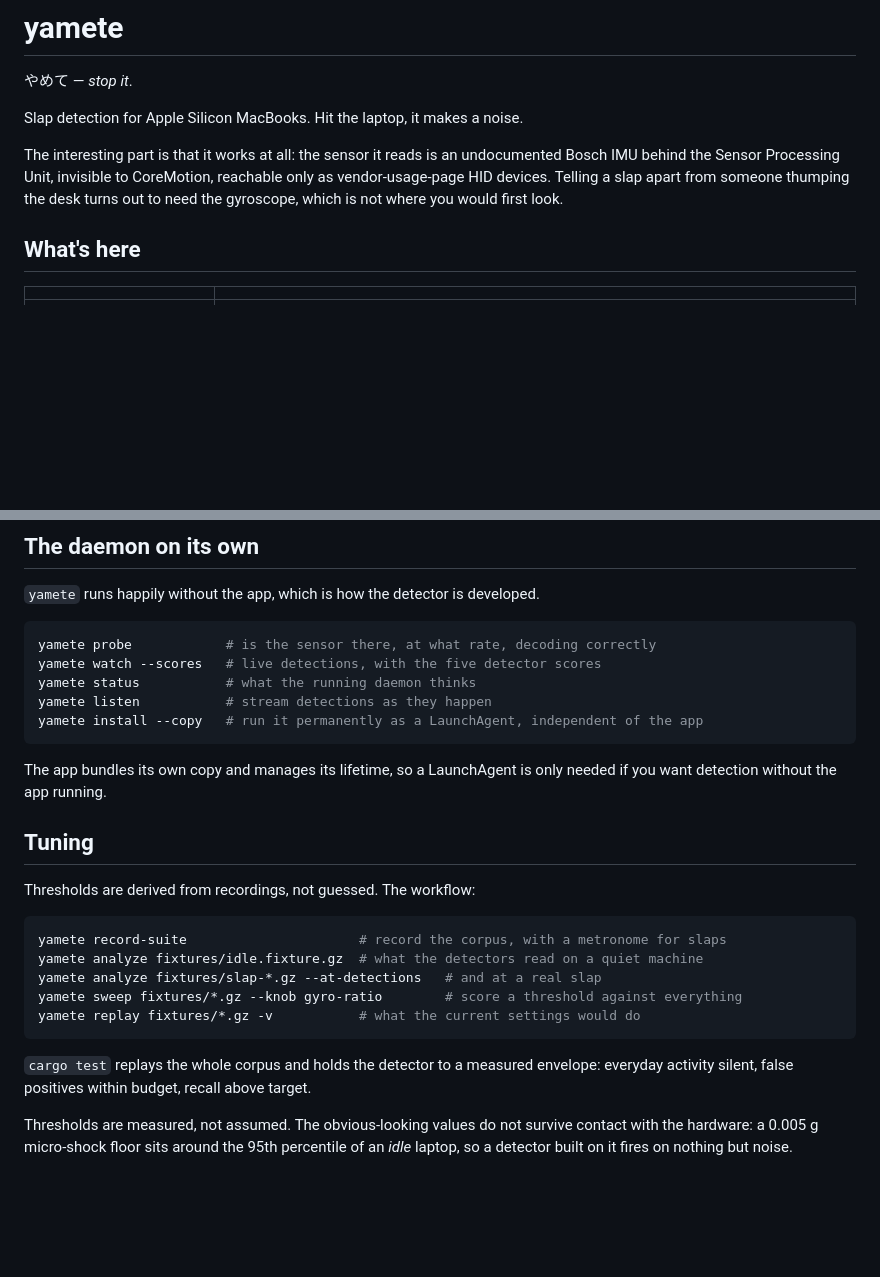
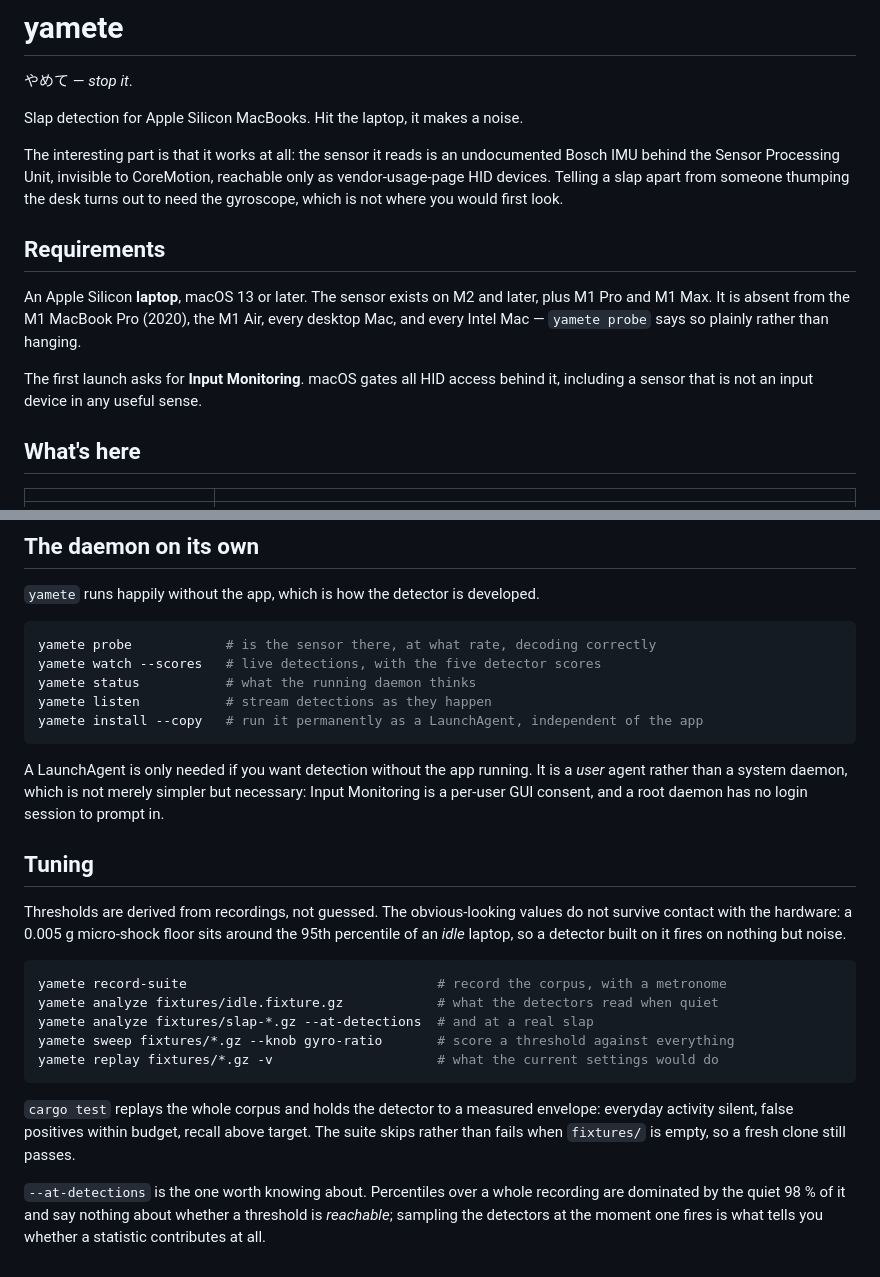
Before and after one commit to chipcolate/yamete, a Markdown page: README.md, 2 parts joined by grey strips. Rendered like a GitHub page; blank space fills up the shorter version.

````diff
--- a/README.md
+++ b/README.md
@@ -8,6 +8,15 @@ The interesting part is that it works at all: the sensor it reads is an undocume
 Bosch IMU behind the Sensor Processing Unit, invisible to CoreMotion, reachable only as
 vendor-usage-page HID devices. Telling a slap apart from someone thumping the desk turns
 out to need the gyroscope, which is not where you would first look.
+
+## Requirements
+
+An Apple Silicon **laptop**, macOS 13 or later. The sensor exists on M2 and later, plus
+M1 Pro and M1 Max. It is absent from the M1 MacBook Pro (2020), the M1 Air, every desktop
+Mac, and every Intel Mac — `yamete probe` says so plainly rather than hanging.
+
+The first launch asks for **Input Monitoring**. macOS gates all HID access behind it,
+including a sensor that is not an input device in any useful sense.
 
 ## What's here
 
@@ -80,24 +123,29 @@ yamete listen           # stream detections as they happen
 yamete install --copy   # run it permanently as a LaunchAgent, independent of the app
 ```
 
-The app bundles its own copy and manages its lifetime, so a LaunchAgent is only needed if
-you want detection without the app running.
+A LaunchAgent is only needed if you want detection without the app running. It is a *user*
+agent rather than a system daemon, which is not merely simpler but necessary: Input
+Monitoring is a per-user GUI consent, and a root daemon has no login session to prompt in.
 
 ## Tuning
 
-Thresholds are derived from recordings, not guessed. The workflow:
+Thresholds are derived from recordings, not guessed. The obvious-looking values do not
+survive contact with the hardware: a 0.005 g micro-shock floor sits around the 95th
+percentile of an *idle* laptop, so a detector built on it fires on nothing but noise.
 
 ```sh
-yamete record-suite                      # record the corpus, with a metronome for slaps
-yamete analyze fixtures/idle.fixture.gz  # what the detectors read on a quiet machine
-yamete analyze fixtures/slap-*.gz --at-detections   # and at a real slap
-yamete sweep fixtures/*.gz --knob gyro-ratio        # score a threshold against everything
-yamete replay fixtures/*.gz -v           # what the current settings would do
+yamete record-suite                                # record the corpus, with a metronome
+yamete analyze fixtures/idle.fixture.gz            # what the detectors read when quiet
+yamete analyze fixtures/slap-*.gz --at-detections  # and at a real slap
+yamete sweep fixtures/*.gz --knob gyro-ratio       # score a threshold against everything
+yamete replay fixtures/*.gz -v                     # what the current settings would do
 ```
 
 `cargo test` replays the whole corpus and holds the detector to a measured envelope:
-everyday activity silent, false positives within budget, recall above target.
+everyday activity silent, false positives within budget, recall above target. The suite
+skips rather than fails when `fixtures/` is empty, so a fresh clone still passes.
 
-Thresholds are measured, not assumed. The obvious-looking values do not survive contact
-with the hardware: a 0.005 g micro-shock floor sits around the 95th percentile of an
-*idle* laptop, so a detector built on it fires on nothing but noise.
+`--at-detections` is the one worth knowing about. Percentiles over a whole recording are
+dominated by the quiet 98 % of it and say nothing about whether a threshold is *reachable*;
+sampling the detectors at the moment one fires is what tells you whether a statistic
+contributes at all.
````
Also changed, not shown: other parts of README.md (+44 -10 lines), CLAUDE.md (added, +144 -0 lines).
